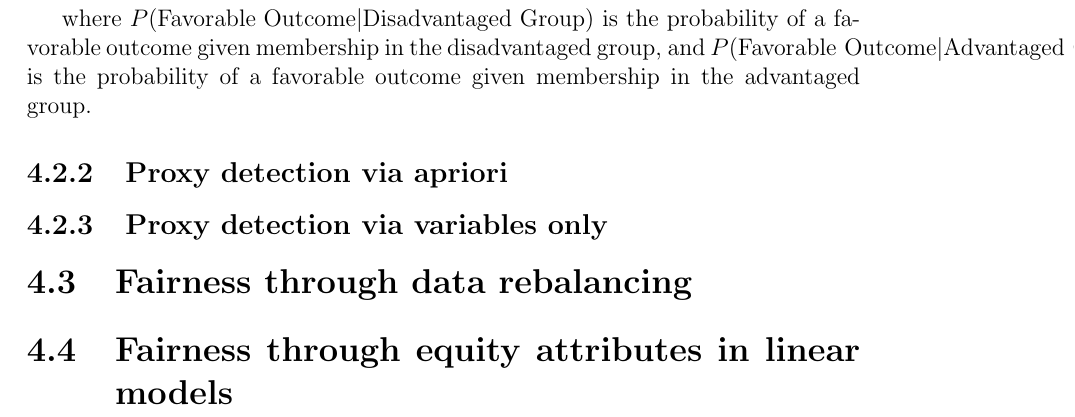
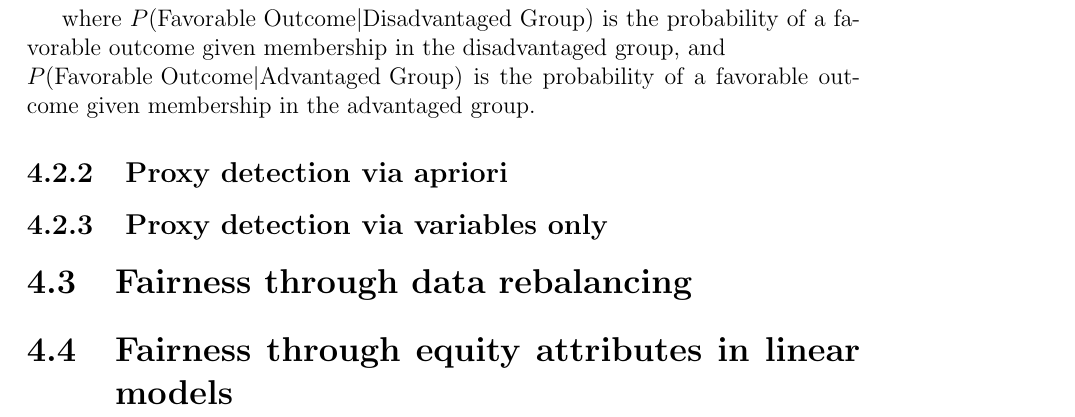
Before and after one commit to antonioIannotta/Thesis, a LaTeX thesis (thesis-main.tex): part of page 37 of 43, cut so that both start at the same text. Compiled offline with pdfLaTeX.

Commit message:
fix: doc fixed

```diff
--- a/thesis-main.tex
+++ b/thesis-main.tex
@@ -626,7 +626,7 @@ The Disparate Impact metric is defined as the ratio of the probability of a favo
 \text{Disparate Impact (DI)} = \frac{P(\text{Favorable Outcome} | \text{Disadvantaged Group})}{P(\text{Favorable Outcome} | \text{Advantaged Group})}
 \]
 
-where $P(\text{Favorable Outcome} | \text{Disadvantaged Group})$ is the probability of a favorable outcome given membership in the disadvantaged group, and $P(\text{Favorable Outcome} | \text{Advantaged Group})$ is the probability of a favorable outcome given membership in the advantaged group.
+where $P(\text{Favorable Outcome} | \text{Disadvantaged Group})$ is the probability of a favorable outcome given membership in the disadvantaged group, and  \\ $P(\text{Favorable Outcome} | \text{Advantaged Group})$ is the probability of a favorable outcome given membership in the advantaged group.
 
 \subsection{Proxy detection via apriori}
 \subsection{Proxy detection via variables only}
```
